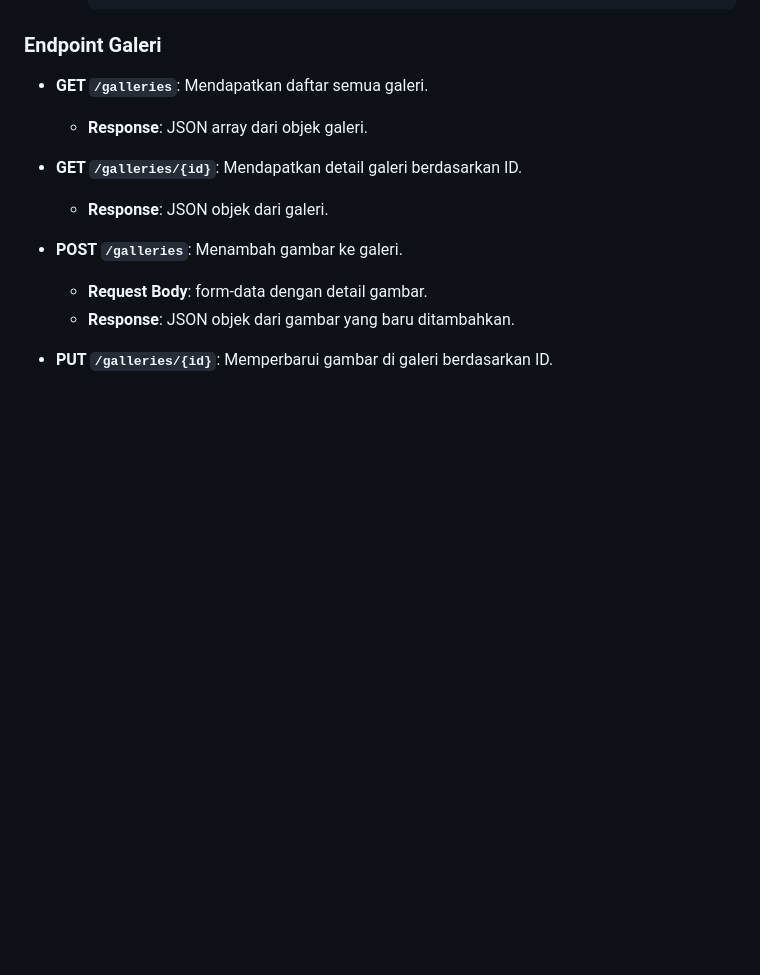
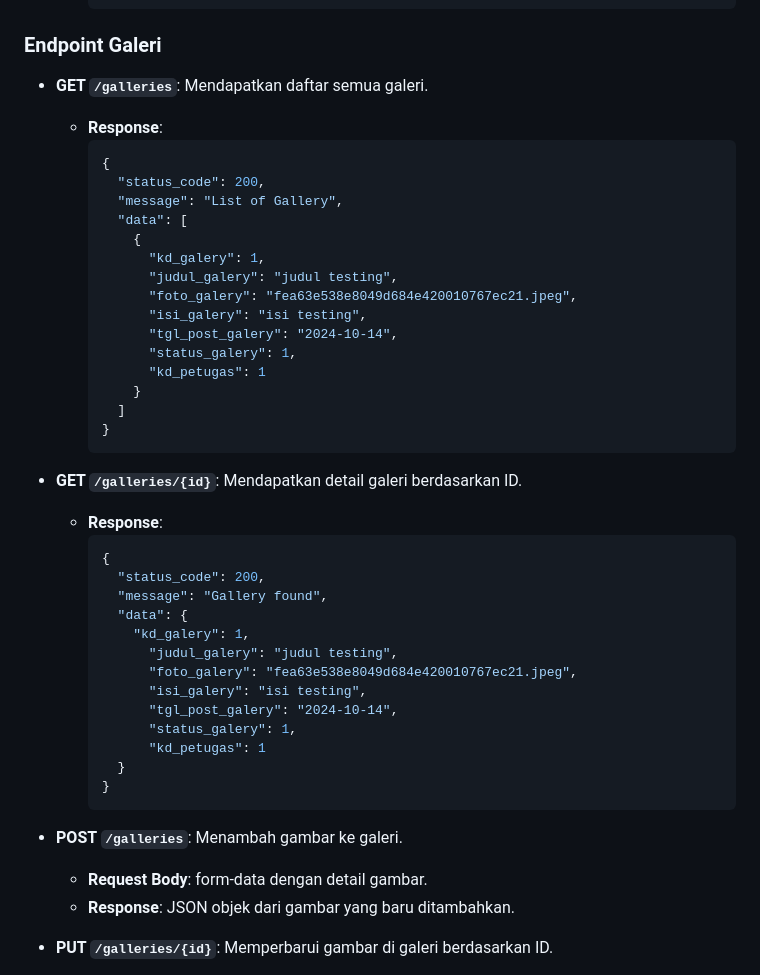
Before and after one commit to dayatt16/school_app_flutter_php, a Markdown page: README.md, the part around the change. Drawn GitHub-style; blank space fills up the shorter version.

````diff
--- a/README.md
+++ b/README.md
@@ -270,10 +270,42 @@ School App MP4 adalah aplikasi Flutter yang dirancang untuk manajemen sekolah, d
 ### Endpoint Galeri
 
 - **GET `/galleries`**: Mendapatkan daftar semua galeri.
-  - **Response**: JSON array dari objek galeri.
+  - **Response**:
+    ```json
+    {
+      "status_code": 200,
+      "message": "List of Gallery",
+      "data": [
+        {
+          "kd_galery": 1,
+          "judul_galery": "judul testing",
+          "foto_galery": "fea63e538e8049d684e420010767ec21.jpeg",
+          "isi_galery": "isi testing",
+          "tgl_post_galery": "2024-10-14",
+          "status_galery": 1,
+          "kd_petugas": 1
+        }
+      ]
+    }
+    ```
 
 - **GET `/galleries/{id}`**: Mendapatkan detail galeri berdasarkan ID.
-  - **Response**: JSON objek dari galeri.
+  - **Response**:
+    ```json
+    {
+      "status_code": 200,
+      "message": "Gallery found",
+      "data": {
+        "kd_galery": 1,
+          "judul_galery": "judul testing",
+          "foto_galery": "fea63e538e8049d684e420010767ec21.jpeg",
+          "isi_galery": "isi testing",
+          "tgl_post_galery": "2024-10-14",
+          "status_galery": 1,
+          "kd_petugas": 1
+      }
+    }
+    ```
 
 - **POST `/galleries`**: Menambah gambar ke galeri.
   - **Request Body**: form-data dengan detail gambar.
````
